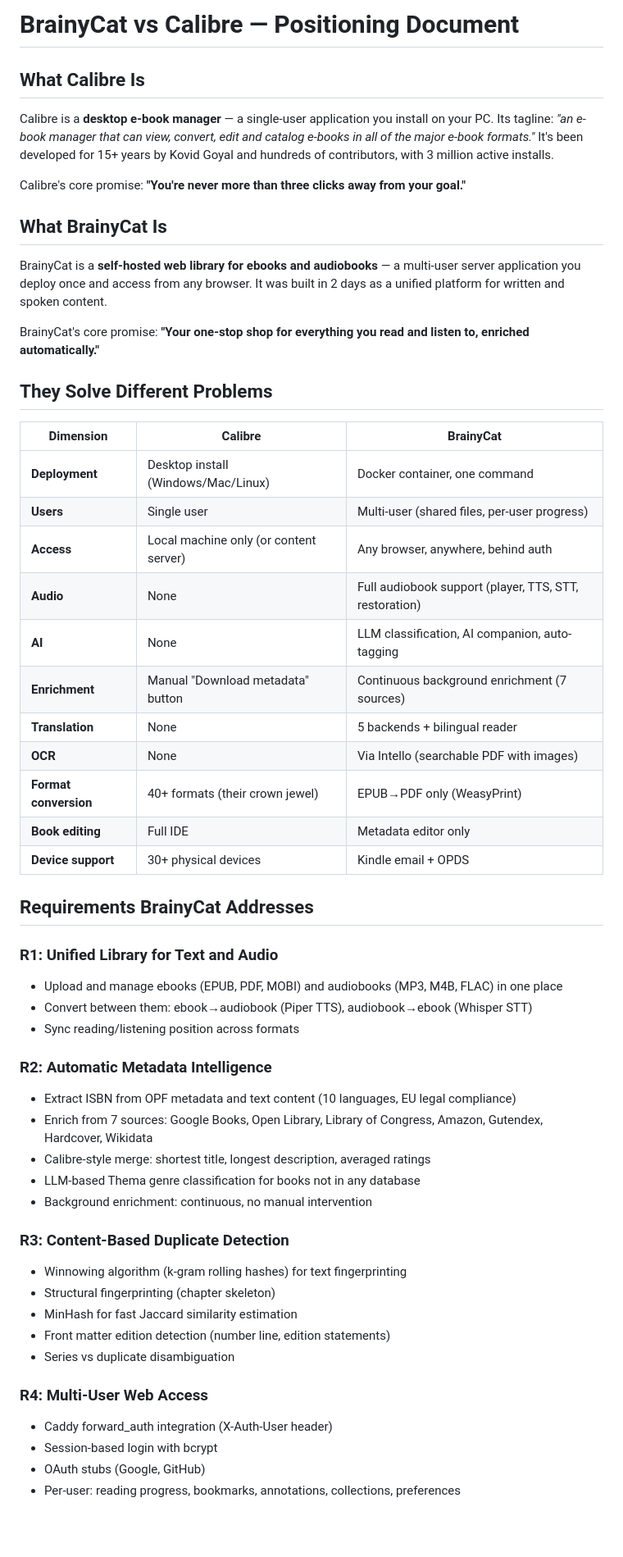
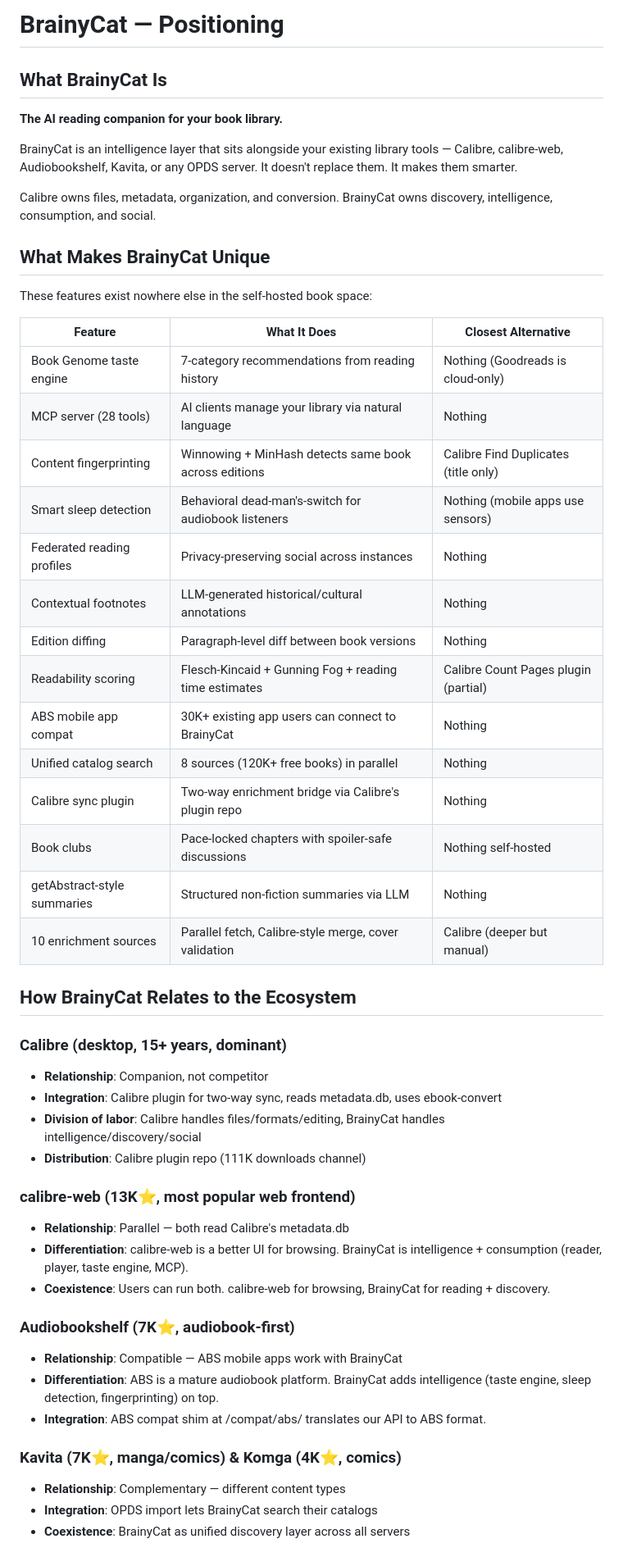
Before and after one commit to collaed/BrainyCat, a Markdown page: docs/positioning.md, the part around one of its changes. Shown at 82% size. Drawn GitHub-style; blank space fills up the shorter version.

```diff
--- a/docs/positioning.md
+++ b/docs/positioning.md
@@ -1,57 +1,55 @@
-# BrainyCat vs Calibre — Positioning Document
-
-## What Calibre Is
-
-Calibre is a **desktop e-book manager** — a single-user application you install on your PC. Its tagline: *"an e-book manager that can view, convert, edit and catalog e-books in all of the major e-book formats."* It's been developed for 15+ years by Kovid Goyal and hundreds of contributors, with 3 million active installs.
-
-Calibre's core promise: **"You're never more than three clicks away from your goal."**
+# BrainyCat — Positioning
 
 ## What BrainyCat Is
 
-BrainyCat is a **self-hosted web library for ebooks and audiobooks** — a multi-user server application you deploy once and access from any browser. It was built in 2 days as a unified platform for written and spoken content.
+**The AI reading companion for your book library.**
 
-BrainyCat's core promise: **"Your one-stop shop for everything you read and listen to, enriched automatically."**
+BrainyCat is an intelligence layer that sits alongside your existing library tools — Calibre, calibre-web, Audiobookshelf, Kavita, or any OPDS server. It doesn't replace them. It makes them smarter.
 
-## They Solve Different Problems
+Calibre owns files, metadata, organization, and conversion.
+BrainyCat owns discovery, intelligence, consumption, and social.
 
-| Dimension | Calibre | BrainyCat |
+## What Makes BrainyCat Unique
+
+These features exist nowhere else in the self-hosted book space:
+
+| Feature | What It Does | Closest Alternative |
 |---|---|---|
-| **Deployment** | Desktop install (Windows/Mac/Linux) | Docker container, one command |
-| **Users** | Single user | Multi-user (shared files, per-user progress) |
-| **Access** | Local machine only (or content server) | Any browser, anywhere, behind auth |
-| **Audio** | None | Full audiobook support (player, TTS, STT, restoration) |
-| **AI** | None | LLM classification, AI companion, auto-tagging |
-| **Enrichment** | Manual "Download metadata" button | Continuous background enrichment (7 sources) |
-| **Translation** | None | 5 backends + bilingual reader |
-| **OCR** | None | Via Intello (searchable PDF with images) |
-| **Format conversion** | 40+ formats (their crown jewel) | EPUB→PDF only (WeasyPrint) |
-| **Book editing** | Full IDE | Metadata editor only |
-| **Device support** | 30+ physical devices | Kindle email + OPDS |
+| Book Genome taste engine | 7-category recommendations from reading history | Nothing (Goodreads is cloud-only) |
+| MCP server (28 tools) | AI clients manage your library via natural language | Nothing |
+| Content fingerprinting | Winnowing + MinHash detects same book across editions | Calibre Find Duplicates (title only) |
+| Smart sleep detection | Behavioral dead-man's-switch for audiobook listeners | Nothing (mobile apps use sensors) |
+| Federated reading profiles | Privacy-preserving social across instances | Nothing |
+| Contextual footnotes | LLM-generated historical/cultural annotations | Nothing |
+| Edition diffing | Paragraph-level diff between book versions | Nothing |
+| Readability scoring | Flesch-Kincaid + Gunning Fog + reading time estimates | Calibre Count Pages plugin (partial) |
+| ABS mobile app compat | 30K+ existing app users can connect to BrainyCat | Nothing |
+| Unified catalog search | 8 sources (120K+ free books) in parallel | Nothing |
+| Calibre sync plugin | Two-way enrichment bridge via Calibre's plugin repo | Nothing |
+| Book clubs | Pace-locked chapters with spoiler-safe discussions | Nothing self-hosted |
+| getAbstract-style summaries | Structured non-fiction summaries via LLM | Nothing |
+| 10 enrichment sources | Parallel fetch, Calibre-style merge, cover validation | Calibre (deeper but manual) |
 
-## Requirements BrainyCat Addresses
+## How BrainyCat Relates to the Ecosystem
 
-### R1: Unified Library for Text and Audio
-- Upload and manage ebooks (EPUB, PDF, MOBI) and audiobooks (MP3, M4B, FLAC) in one place
-- Convert between them: ebook→audiobook (Piper TTS), audiobook→ebook (Whisper STT)
-- Sync reading/listening position across formats
+### Calibre (desktop, 15+ years, dominant)
+- **Relationship**: Companion, not competitor
+- **Integration**: Calibre plugin for two-way sync, reads metadata.db, uses ebook-convert
+- **Division of labor**: Calibre handles files/formats/editing, BrainyCat handles intelligence/discovery/social
+- **Distribution**: Calibre plugin repo (111K downloads channel)
 
-### R2: Automatic Metadata Intelligence
-- Extract ISBN from OPF metadata and text content (10 languages, EU legal compliance)
-- Enrich from 7 sources: Google Books, Open Library, Library of Congress, Amazon, Gutendex, Hardcover, Wikidata
-- Calibre-style merge: shortest title, longest description, averaged ratings
-- LLM-based Thema genre classification for books not in any database
-- Background enrichment: continuous, no manual intervention
+### calibre-web (13K⭐, most popular web frontend)
+- **Relationship**: Parallel — both read Calibre's metadata.db
+- **Differentiation**: calibre-web is a better UI for browsing. BrainyCat is intelligence + consumption (reader, player, taste engine, MCP).
+- **Coexistence**: Users can run both. calibre-web for browsing, BrainyCat for reading + discovery.
 
-### R3: Content-Based Duplicate Detection
-- Winnowing algorithm (k-gram rolling hashes) for text fingerprinting
-- Structural fingerprinting (chapter skeleton)
-- MinHash for fast Jaccard similarity estimation
-- Front matter edition detection (number line, edition statements)
-- Series vs duplicate disambiguation
+### Audiobookshelf (7K⭐, audiobook-first)
+- **Relationship**: Compatible — ABS mobile apps work with BrainyCat
+- **Differentiation**: ABS is a mature audiobook platform. BrainyCat adds intelligence (taste engine, sleep detection, fingerprinting) on top.
+- **Integration**: ABS compat shim at /compat/abs/ translates our API to ABS format.
 
-### R4: Multi-User Web Access
-- Caddy forward_auth integration (X-Auth-User header)
-- Session-based login with bcrypt
-- OAuth stubs (Google, GitHub)
-- Per-user: reading progress, bookmarks, annotations, collections, preferences
+### Kavita (7K⭐, manga/comics) & Komga (4K⭐, comics)
+- **Relationship**: Complementary — different content types
+- **Integration**: OPDS import lets BrainyCat search their catalogs
+- **Coexistence**: BrainyCat as unified discovery layer across all servers
 
```
Also changed, not shown: other parts of docs/positioning.md (+54 -122 lines), docs/honest-status.md (+84 -49 lines).
